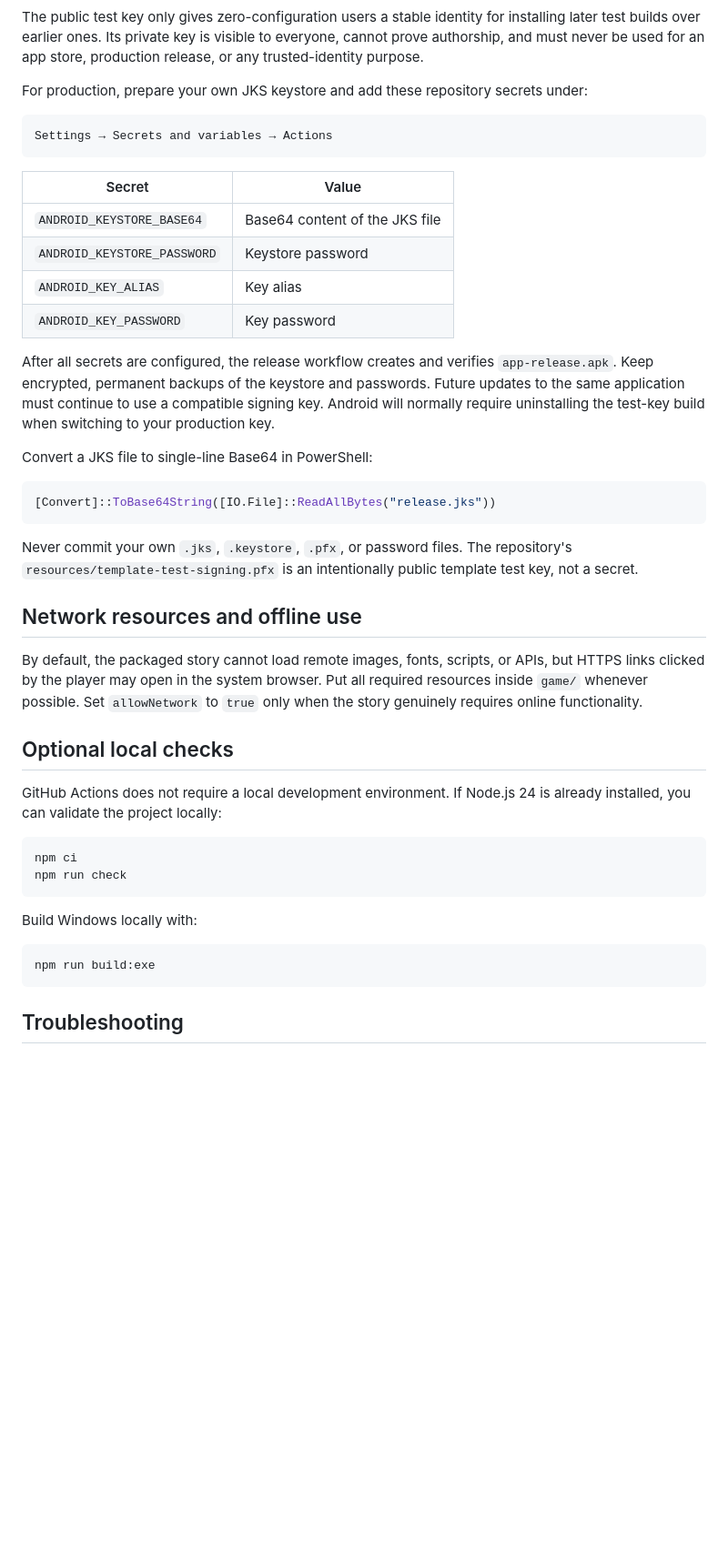
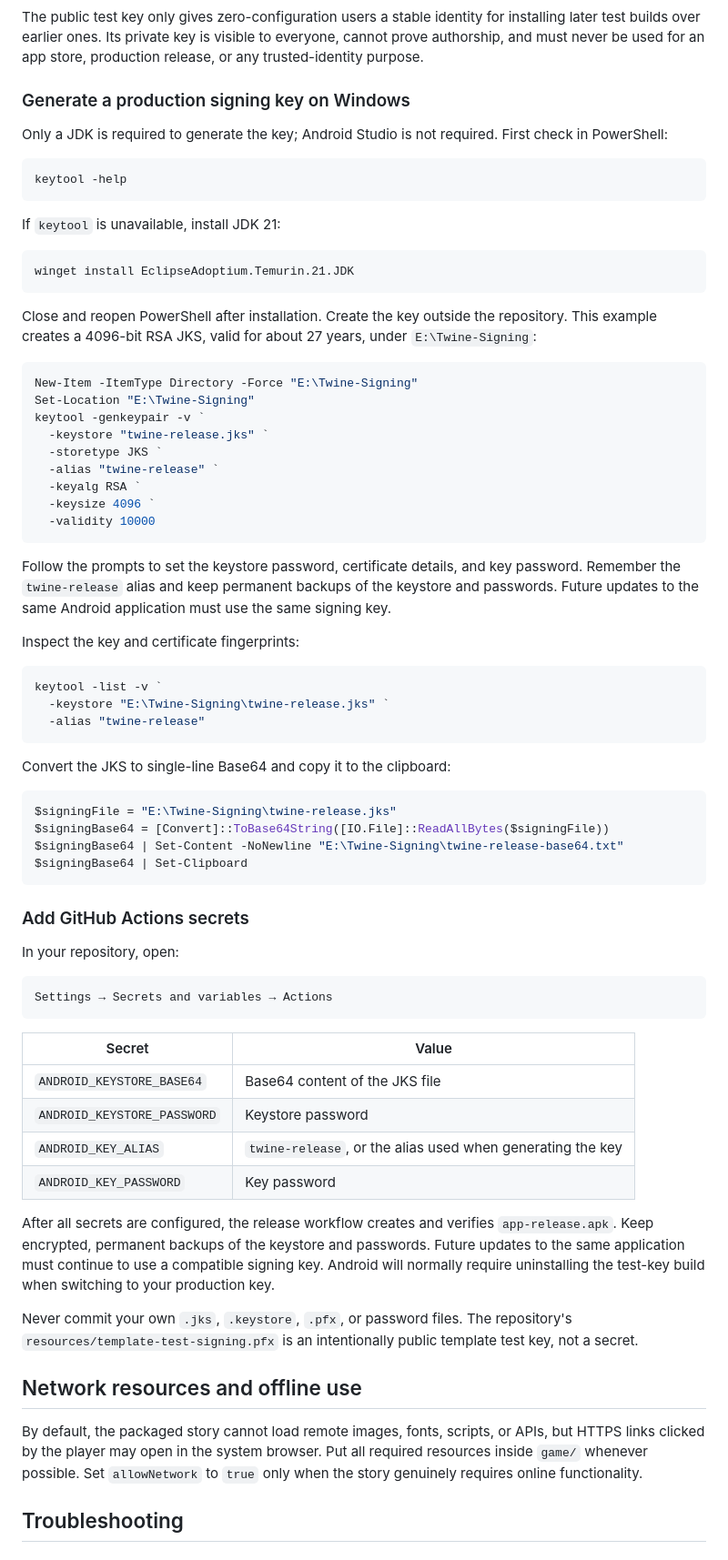
Before and after one commit to halley-dog/Twine-Build, a Markdown page: README_EN.md, the part around one of its changes. Shown at 91% size. Rendered like a GitHub page; blank space fills up the shorter version.

````diff
--- a/README_EN.md
+++ b/README_EN.md
@@ -218,7 +217,56 @@ Selecting `apk_variant: release` always produces a zipaligned, signed, and verif
 
 The public test key only gives zero-configuration users a stable identity for installing later test builds over earlier ones. Its private key is visible to everyone, cannot prove authorship, and must never be used for an app store, production release, or any trusted-identity purpose.
 
-For production, prepare your own JKS keystore and add these repository secrets under:
+### Generate a production signing key on Windows
+
+Only a JDK is required to generate the key; Android Studio is not required. First check in PowerShell:
+
+```powershell
+keytool -help
+```
+
+If `keytool` is unavailable, install JDK 21:
+
+```powershell
+winget install EclipseAdoptium.Temurin.21.JDK
+```
+
+Close and reopen PowerShell after installation. Create the key outside the repository. This example creates a 4096-bit RSA JKS, valid for about 27 years, under `E:\Twine-Signing`:
+
+```powershell
+New-Item -ItemType Directory -Force "E:\Twine-Signing"
+Set-Location "E:\Twine-Signing"
+keytool -genkeypair -v `
+  -keystore "twine-release.jks" `
+  -storetype JKS `
+  -alias "twine-release" `
+  -keyalg RSA `
+  -keysize 4096 `
+  -validity 10000
+```
+
+Follow the prompts to set the keystore password, certificate details, and key password. Remember the `twine-release` alias and keep permanent backups of the keystore and passwords. Future updates to the same Android application must use the same signing key.
+
+Inspect the key and certificate fingerprints:
+
+```powershell
+keytool -list -v `
+  -keystore "E:\Twine-Signing\twine-release.jks" `
+  -alias "twine-release"
+```
+
+Convert the JKS to single-line Base64 and copy it to the clipboard:
+
+```powershell
+$signingFile = "E:\Twine-Signing\twine-release.jks"
+$signingBase64 = [Convert]::ToBase64String([IO.File]::ReadAllBytes($signingFile))
+$signingBase64 | Set-Content -NoNewline "E:\Twine-Signing\twine-release-base64.txt"
+$signingBase64 | Set-Clipboard
+```
+
+### Add GitHub Actions secrets
+
+In your repository, open:
 
 ```text
 Settings → Secrets and variables → Actions
@@ -228,37 +276,16 @@ Settings → Secrets and variables → Actions
 |---|---|
 | `ANDROID_KEYSTORE_BASE64` | Base64 content of the JKS file |
 | `ANDROID_KEYSTORE_PASSWORD` | Keystore password |
-| `ANDROID_KEY_ALIAS` | Key alias |
+| `ANDROID_KEY_ALIAS` | `twine-release`, or the alias used when generating the key |
 | `ANDROID_KEY_PASSWORD` | Key password |
 
 After all secrets are configured, the release workflow creates and verifies `app-release.apk`. Keep encrypted, permanent backups of the keystore and passwords. Future updates to the same application must continue to use a compatible signing key. Android will normally require uninstalling the test-key build when switching to your production key.
-
-Convert a JKS file to single-line Base64 in PowerShell:
-
-```powershell
-[Convert]::ToBase64String([IO.File]::ReadAllBytes("release.jks"))
-```
 
 Never commit your own `.jks`, `.keystore`, `.pfx`, or password files. The repository's `resources/template-test-signing.pfx` is an intentionally public template test key, not a secret.
 
 ## Network resources and offline use
 
 By default, the packaged story cannot load remote images, fonts, scripts, or APIs, but HTTPS links clicked by the player may open in the system browser. Put all required resources inside `game/` whenever possible. Set `allowNetwork` to `true` only when the story genuinely requires online functionality.
-
-## Optional local checks
-
-GitHub Actions does not require a local development environment. If Node.js 24 is already installed, you can validate the project locally:
-
-```powershell
-npm ci
-npm run check
-```
-
-Build Windows locally with:
-
-```powershell
-npm run build:exe
-```
 
 ## Troubleshooting
 
````
Also changed, not shown: other parts of README_EN.md (+1 -2 lines), README.md (+53 -26 lines).
